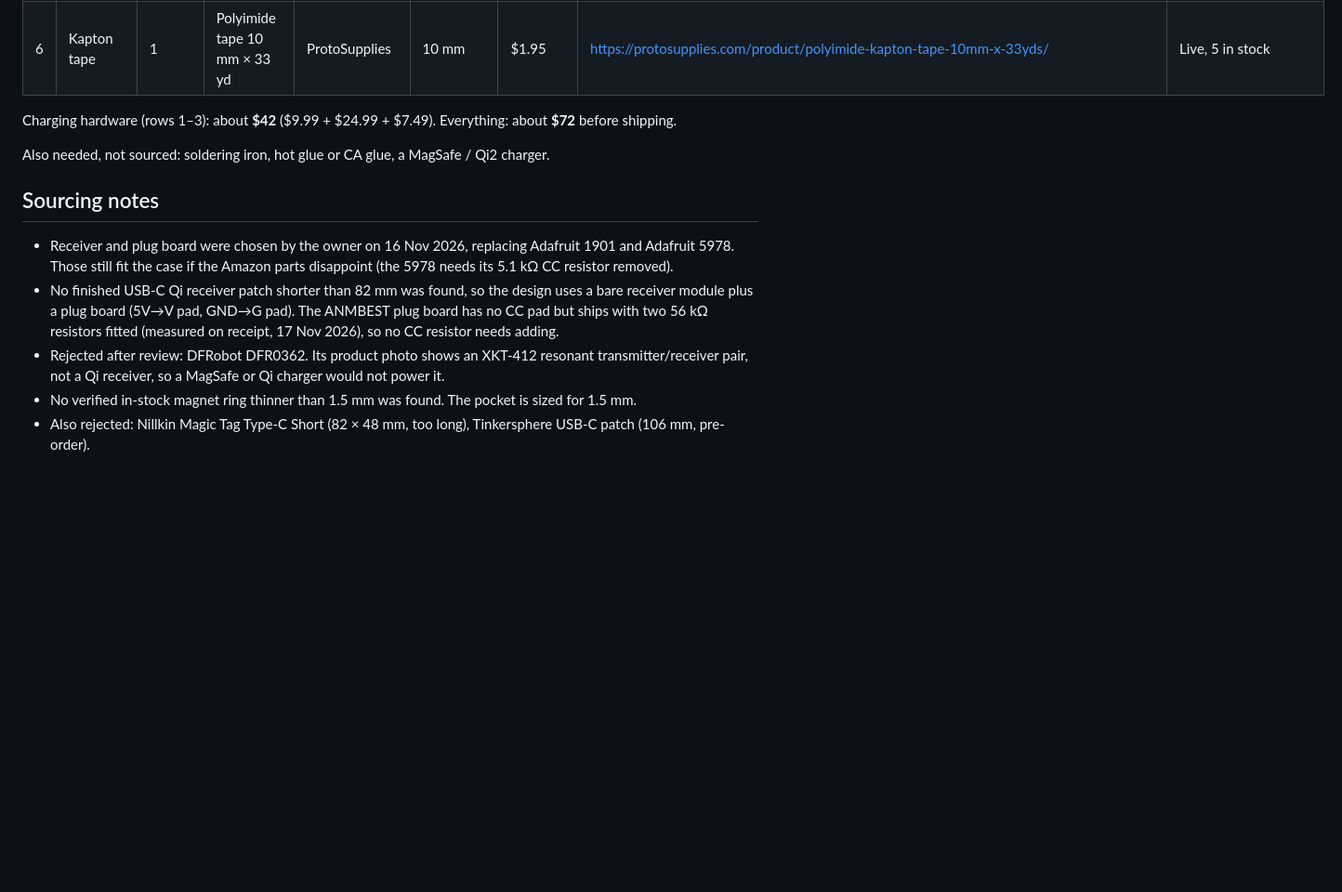
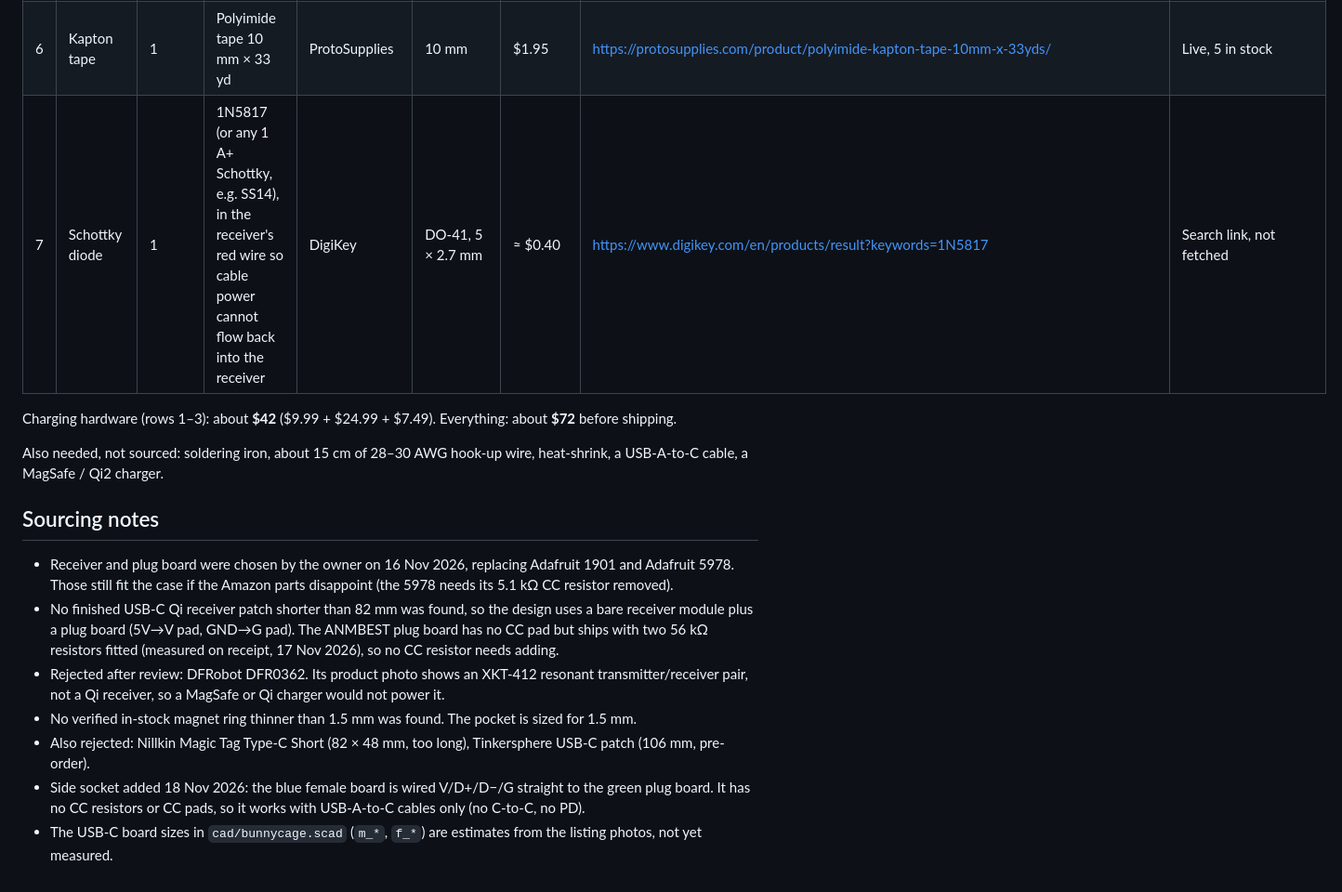
Before and after one commit to kalub92/bunnycage, a Markdown page: BOM.md, the part around one of its changes. Shown at 93% size. Rendered like a GitHub page; blank space fills up the shorter version.

```diff
--- a/BOM.md
+++ b/BOM.md
@@ -10,10 +10,11 @@ Prices and stock as seen 2026-11-16. Interactive build guide: see `guide/index.h
 | 4 | Filament | 29 g (sliced) | Polymaker PolyLite PETG grey 1.75 mm, 1 kg | MatterHackers | 1.75 mm | $19.99 | https://matterhackers.com/store/l/polymaker-polylite-petg-grey-175mm-1kg/sk/MUR5Z8PG | Live, in stock |
 | 5 | Adhesive sheet | 1 | 3M 468MP transfer adhesive 305 × 305 mm | Spool3D (Canada) | 0.13 mm | CA$8.00 | https://spool3d.ca/3m-468mp-adhesive-sheet-305mm-x-305mm/ | Live, 18 in stock; ships from Canada |
 | 6 | Kapton tape | 1 | Polyimide tape 10 mm × 33 yd | ProtoSupplies | 10 mm | $1.95 | https://protosupplies.com/product/polyimide-kapton-tape-10mm-x-33yds/ | Live, 5 in stock |
+| 7 | Schottky diode | 1 | 1N5817 (or any 1 A+ Schottky, e.g. SS14), in the receiver's red wire so cable power cannot flow back into the receiver | DigiKey | DO-41, 5 × 2.7 mm | ≈ $0.40 | https://www.digikey.com/en/products/result?keywords=1N5817 | Search link, not fetched |
 
 Charging hardware (rows 1–3): about **$42** ($9.99 + $24.99 + $7.49). Everything: about **$72** before shipping.
 
-Also needed, not sourced: soldering iron, hot glue or CA glue, a MagSafe / Qi2 charger.
+Also needed, not sourced: soldering iron, about 15 cm of 28–30 AWG hook-up wire, heat-shrink, a USB-A-to-C cable, a MagSafe / Qi2 charger.
 
 ## Sourcing notes
 - Receiver and plug board were chosen by the owner on 16 Nov 2026, replacing Adafruit 1901 and Adafruit 5978. Those still fit the case if the Amazon parts disappoint (the 5978 needs its 5.1 kΩ CC resistor removed).
@@ -21,3 +22,5 @@ Also needed, not sourced: soldering iron, hot glue or CA glue, a MagSafe / Qi2 c
 - Rejected after review: DFRobot DFR0362. Its product photo shows an XKT-412 resonant transmitter/receiver pair, not a Qi receiver, so a MagSafe or Qi charger would not power it.
 - No verified in-stock magnet ring thinner than 1.5 mm was found. The pocket is sized for 1.5 mm.
 - Also rejected: Nillkin Magic Tag Type-C Short (82 × 48 mm, too long), Tinkersphere USB-C patch (106 mm, pre-order).
+- Side socket added 18 Nov 2026: the blue female board is wired V/D+/D−/G straight to the green plug board. It has no CC resistors or CC pads, so it works with USB-A-to-C cables only (no C-to-C, no PD).
+- The USB-C board sizes in `cad/bunnycage.scad` (`m_*`, `f_*`) are estimates from the listing photos, not yet measured.
```
Also changed, not shown: other parts of BOM.md (+1 -1 lines), README.md (+2 -2 lines), guide/build.gif, 13 other files.
